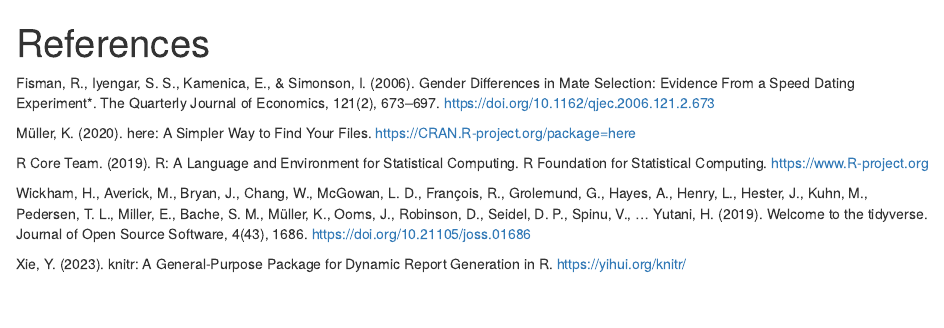
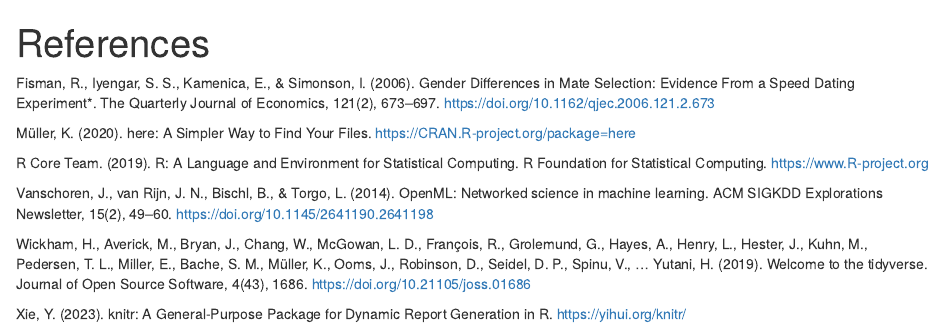
Before and after one commit to UBC-MDS/speed_dating_analysis, an R Markdown document (analysis/05-references.Rmd): the page in a window 1100 px wide, from its top. Rendered offline with R 4.5, knitr and Pandoc, with nearby package versions.

Commit message:
added reference for OpenML

```diff
--- a/analysis/05-references.Rmd
+++ b/analysis/05-references.Rmd
@@ -9,6 +9,8 @@
 
 R Core Team. (2019). R: A Language and Environment for Statistical Computing. R Foundation for Statistical Computing. https://www.R-project.org
 
+Vanschoren, J., van Rijn, J. N., Bischl, B., & Torgo, L. (2014). OpenML: Networked science in machine learning. ACM SIGKDD Explorations Newsletter, 15(2), 49–60. https://doi.org/10.1145/2641190.2641198
+
 Wickham, H., Averick, M., Bryan, J., Chang, W., McGowan, L. D., François, R., Grolemund, G., Hayes, A., Henry, L., Hester, J., Kuhn, M., Pedersen, T. L., Miller, E., Bache, S. M., Müller, K., Ooms, J., Robinson, D., Seidel, D. P., Spinu, V., … Yutani, H. (2019). Welcome to the tidyverse. Journal of Open Source Software, 4(43), 1686. https://doi.org/10.21105/joss.01686
 
 Xie, Y. (2023). knitr: A General-Purpose Package for Dynamic Report Generation in R. https://yihui.org/knitr/
```
